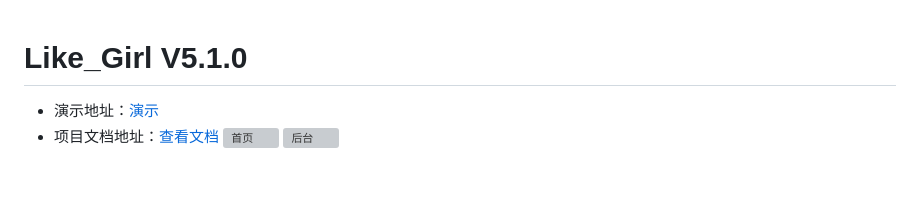
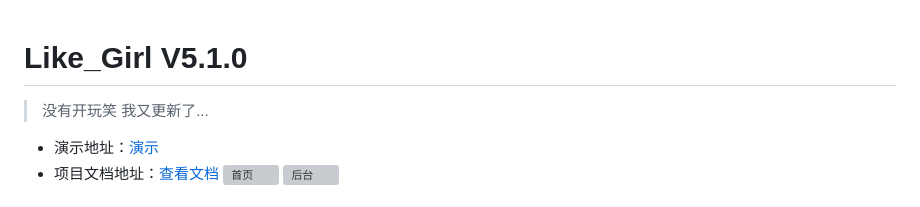
Before and after one commit to wuqinws/wenshan, a Markdown page: README.md, the part around the change. Drawn GitHub-style; blank space fills up the shorter version; grey boxes are pictures that could not be loaded.

Commit message:
update README.md.
Signed-off-by: Ki <5532060+kiCode111@user.noreply.gitee.com>

```diff
--- a/README.md
+++ b/README.md
@@ -1,5 +1,6 @@
 # Like_Girl V5.1.0
 
+> 没有开玩笑 我又更新了...
 
 - 演示地址：[演示](https://lovey.kikiw.cn)
 - 项目文档地址：[查看文档](https://blog.kikiw.cn/index.php/archives/52/)
```
